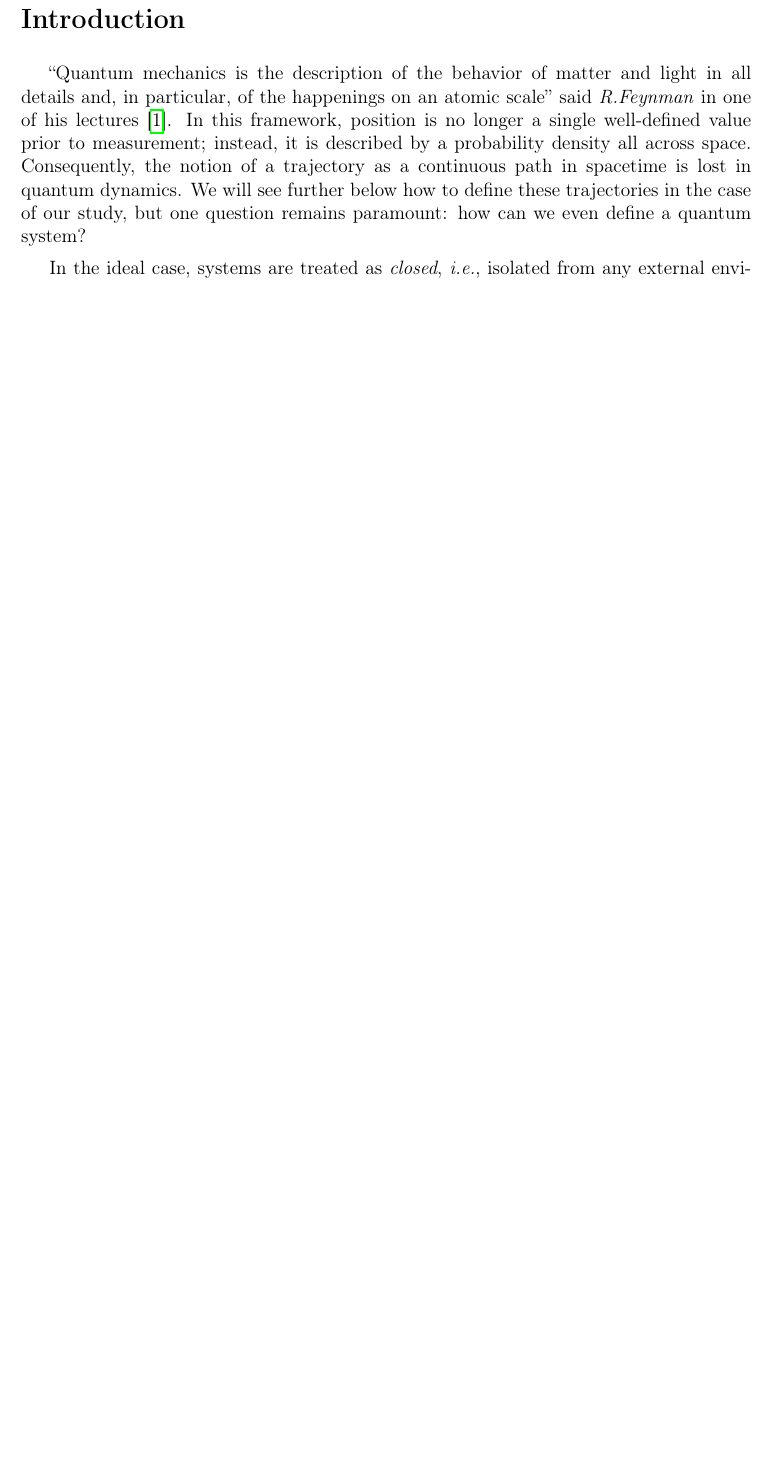
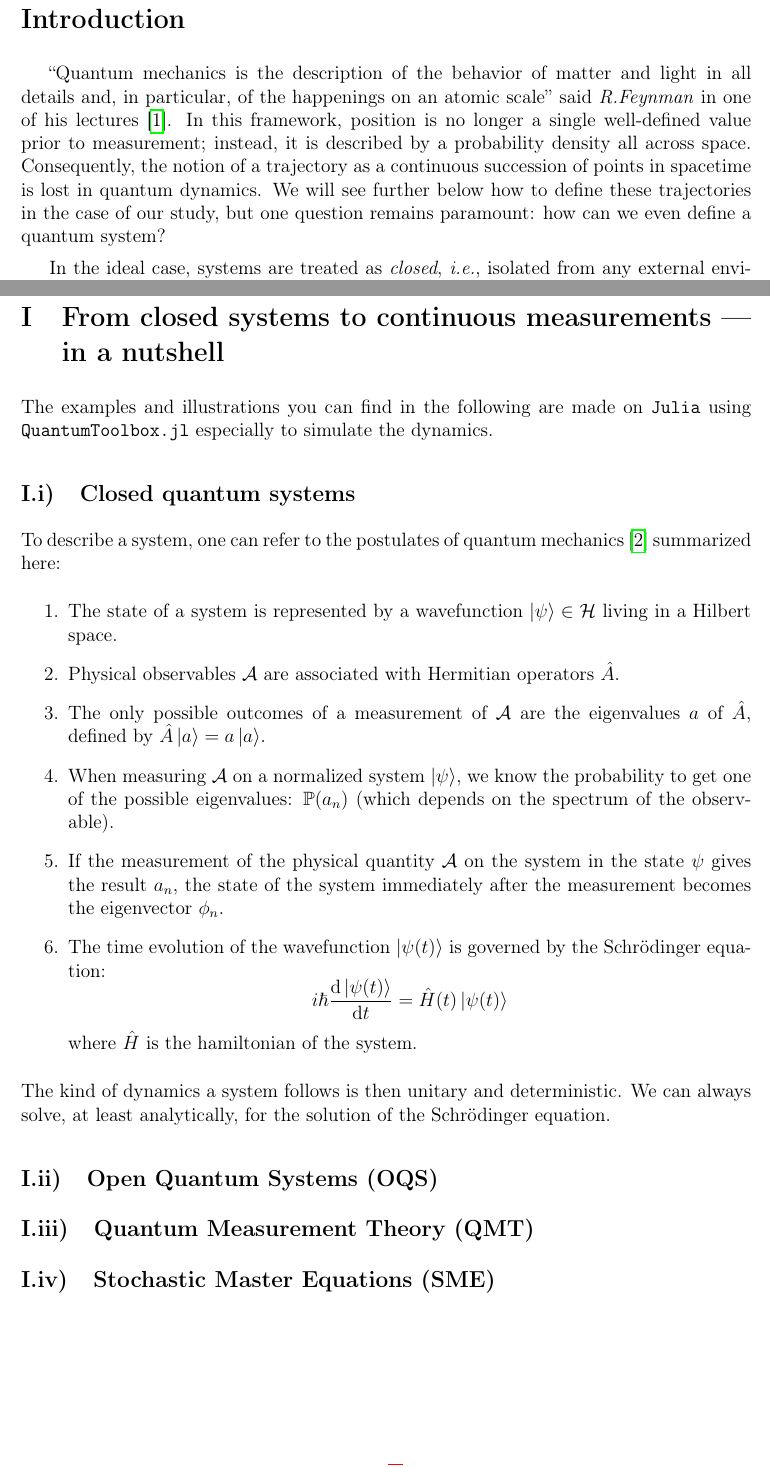
Before and after one commit to JulioSteve/Stage2026, a LaTeX document (LaTeX/main.tex, which reads LaTeX/academic.tex, LaTeX/introduction.tex): part of page 1 of 2 before the commit and two parts of pages 6 and 7 of 8 after it, the two joined at a grey line, cut so that both start at the same text, the shorter picture padded with empty space. Compiled offline with pdfLaTeX.

Commit message:
IntroV4+début partie fermée

```diff
--- a/LaTeX/academic.tex
+++ b/LaTeX/academic.tex
@@ -1,7 +1,21 @@
 \section[From closed systems to continuous measurements]{From closed systems to continuous measurements --- in a nutshell}
+\setlength{\parindent}{0pt}
+The examples and illustrations you can find in the following are made on \verb|Julia| using \verb|QuantumToolbox.jl| especially to simulate the dynamics.
+\subsection[Closed quantum systems]{Closed quantum systems}
 
-Test
-
+To describe a system, one can refer to the postulates of quantum mechanics~\cite{CT} summarized here:
+\begin{enumerate}
+    \item The state of a system is represented by a wavefunction $\ket{\psi}\in\mathcal{H}$ living in a Hilbert space.
+    \item Physical observables $\mathcal{A}$ are associated with Hermitian operators $\hat{A}$.
+    \item The only possible outcomes of a measurement of $\mathcal{A}$ are the eigenvalues $a$ of $\hat{A}$, defined by $\hat{A}\ket{a}=a\ket{a}$.
+    \item When measuring $\mathcal{A}$ on a normalized system $\ket{\psi}$, we know the probability to get one of the possible eigenvalues: $\mathbb{P}(a_n)$ (which depends on the spectrum of the observable).
+    \item If the measurement of the physical quantity $\mathcal{A}$ on the system in the state $\psi$ gives the result $a_n$, the state of the system immediately after the measurement becomes the eigenvector $\phi_n$.
+    \item The time evolution of the wavefunction $\ket{\psi(t)}$ is governed by the Schrödinger equation:\[
+    i\hbar\frac{\mathrm{d}\ket{\psi(t)}}{\mathrm{d} t}=\hat{H}(t)\ket{\psi(t)}
+    \]
+    where $\hat{H}$ is the hamiltonian of the system.
+\end{enumerate}
+The kind of dynamics a system follows is then unitary and deterministic. We can always solve, at least analytically, for the solution of the Schrödinger equation.
 \subsection[Open quantum systems]{Open Quantum Systems (OQS)}
-\subsection{Quantum measurement theory}
+\subsection[Quantum measurement theory]{Quantum Measurement Theory (QMT)}
 \subsection[Stochastic master equation]{Stochastic Master Equations (SME)}
--- a/LaTeX/introduction.tex
+++ b/LaTeX/introduction.tex
@@ -4,7 +4,7 @@
 \section*{Introduction}
 \addcontentsline{toc}{section}{Introduction}
 
-``Quantum mechanics is the description of the behavior of matter and light in all details and, in particular, of the happenings on an atomic scale'' said \textit{R.Feynman} in one of his lectures~\cite{Feynman}. In this framework, position is no longer a single well-defined value prior to measurement; instead, it is described by a probability density all across space. Consequently, the notion of a trajectory as a continuous path in spacetime is lost in quantum dynamics. We will see further below how to define these trajectories in the case of our study, but one question remains paramount: how can we even define a quantum system?\par
+``Quantum mechanics is the description of the behavior of matter and light in all details and, in particular, of the happenings on an atomic scale'' said \textit{R.Feynman} in one of his lectures~\cite{Feynman}. In this framework, position is no longer a single well-defined value prior to measurement; instead, it is described by a probability density all across space. Consequently, the notion of a trajectory as a continuous succession of points in spacetime is lost in quantum dynamics. We will see further below how to define these trajectories in the case of our study, but one question remains paramount: how can we even define a quantum system?\par
 
 In the ideal case, systems are treated as \textit{closed}, \textit{i.e.}, isolated from any external environment and interacting with nothing at all. This modelling allows quantum mechanics to describe their dynamics in unitary and deterministic terms (the state at time $t$ is determined solely by knowing the state at time $t_0$) using the Schrödinger equation.~\cite{CT}\\
 However in the physical world, systems do ``feel'' their surroundings, \textit{i.e.}, they interact with their environment. This interaction should be taken into account to obtain a more complete and physically relevant representation; in doing so, we describe the so-called \textit{Open Quantum System} (OQS) theory~\cite{Breuer}.\par
--- a/LaTeX/main.tex
+++ b/LaTeX/main.tex
@@ -15,6 +15,7 @@
 \usepackage{tocloft}
 \usepackage{lastpage}
 \usepackage{fancyhdr}
+\usepackage{framed}
 \geometry{margin=2.5cm}
 
 % Clean figures
```
Also changed, not shown: LaTeX/main (1).pdf (deleted), LaTeX/main.pdf, LaTeX/introduction.tex (2 more changed lines), LaTeX/main.tex (12 more changed lines), 9 other files.
